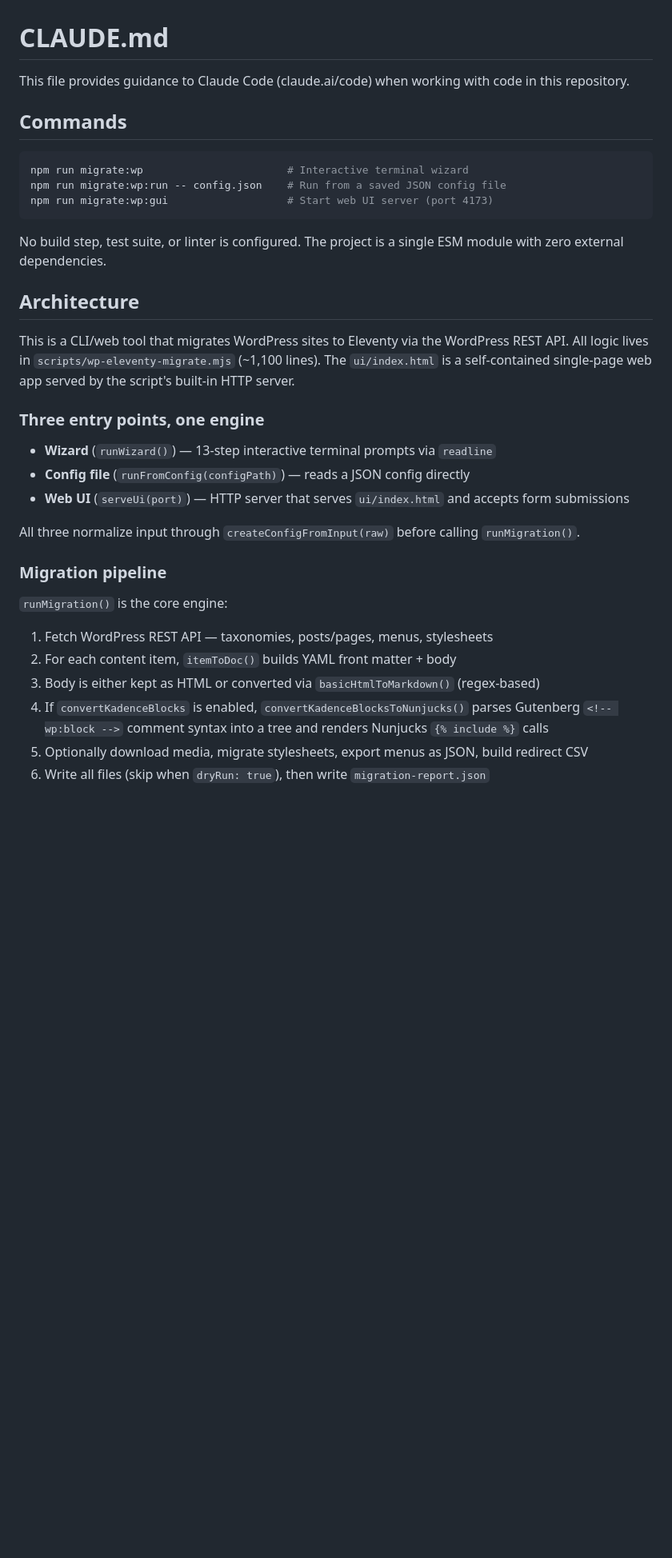
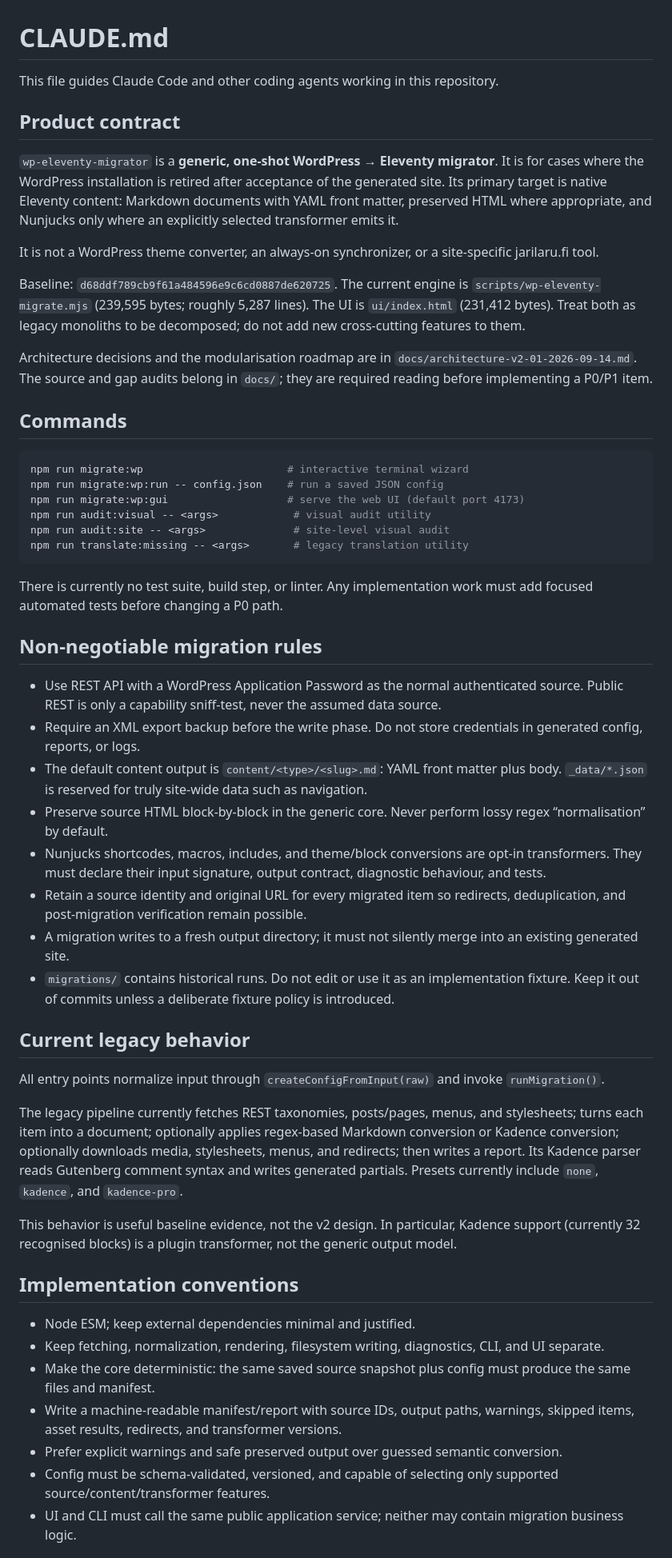
Before and after one commit to LaruX75/wp-eleventy-migrator, a Markdown page: CLAUDE.md, the part around one of its changes. Shown at 80% size. Rendered like a GitHub page; blank space fills up the shorter version.

Commit message:
docs: align Claude guidance with v2 migration architecture

````diff
--- a/CLAUDE.md
+++ b/CLAUDE.md
@@ -1,37 +1,56 @@
 # CLAUDE.md
 
-This file provides guidance to Claude Code (claude.ai/code) when working with code in this repository.
+This file guides Claude Code and other coding agents working in this repository.
+
+## Product contract
+
+`wp-eleventy-migrator` is a **generic, one-shot WordPress → Eleventy migrator**. It is for cases where the WordPress installation is retired after acceptance of the generated site. Its primary target is native Eleventy content: Markdown documents with YAML front matter, preserved HTML where appropriate, and Nunjucks only where an explicitly selected transformer emits it.
+
+It is not a WordPress theme converter, an always-on synchronizer, or a site-specific jarilaru.fi tool.
+
+Baseline: `d68ddf789cb9f61a484596e9c6cd0887de620725`. The current engine is `scripts/wp-eleventy-migrate.mjs` (239,595 bytes; roughly 5,287 lines). The UI is `ui/index.html` (231,412 bytes). Treat both as legacy monoliths to be decomposed; do not add new cross-cutting features to them.
+
+Architecture decisions and the modularisation roadmap are in `docs/architecture-v2-01-2026-09-14.md`. The source and gap audits belong in `docs/`; they are required reading before implementing a P0/P1 item.
 
 ## Commands
 
 ```bash
-npm run migrate:wp                       # Interactive terminal wizard
-npm run migrate:wp:run -- config.json    # Run from a saved JSON config file
-npm run migrate:wp:gui                   # Start web UI server (port 4173)
+npm run migrate:wp                       # interactive terminal wizard
+npm run migrate:wp:run -- config.json    # run a saved JSON config
+npm run migrate:wp:gui                   # serve the web UI (default port 4173)
+npm run audit:visual -- <args>            # visual audit utility
+npm run audit:site -- <args>              # site-level visual audit
+npm run translate:missing -- <args>       # legacy translation utility
 ```
 
-No build step, test suite, or linter is configured. The project is a single ESM module with zero external dependencies.
+There is currently no test suite, build step, or linter. Any implementation work must add focused automated tests before changing a P0 path.
 
-## Architecture
+## Non-negotiable migration rules
 
-This is a CLI/web tool that migrates WordPress sites to Eleventy via the WordPress REST API. All logic lives in `scripts/wp-eleventy-migrate.mjs` (~1,100 lines). The `ui/index.html` is a self-contained single-page web app served by the script's built-in HTTP server.
+- Use REST API with a WordPress Application Password as the normal authenticated source. Public REST is only a capability sniff-test, never the assumed data source.
+- Require an XML export backup before the write phase. Do not store credentials in generated config, reports, or logs.
+- The default content output is `content/<type>/<slug>.md`: YAML front matter plus body. `_data/*.json` is reserved for truly site-wide data such as navigation.
+- Preserve source HTML block-by-block in the generic core. Never perform lossy regex “normalisation” by default.
+- Nunjucks shortcodes, macros, includes, and theme/block conversions are opt-in transformers. They must declare their input signature, output contract, diagnostic behaviour, and tests.
+- Retain a source identity and original URL for every migrated item so redirects, deduplication, and post-migration verification remain possible.
+- A migration writes to a fresh output directory; it must not silently merge into an existing generated site.
+- `migrations/` contains historical runs. Do not edit or use it as an implementation fixture. Keep it out of commits unless a deliberate fixture policy is introduced.
 
-### Three entry points, one engine
+## Current legacy behavior
 
-- **Wizard** (`runWizard()`) — 13-step interactive terminal prompts via `readline`
-- **Config file** (`runFromConfig(configPath)`) — reads a JSON config directly
-- **Web UI** (`serveUi(port)`) — HTTP server that serves `ui/index.html` and accepts form submissions
+All entry points normalize input through `createConfigFromInput(raw)` and invoke `runMigration()`.
 
-All three normalize input through `createConfigFromInput(raw)` before calling `runMigration()`.
+The legacy pipeline currently fetches REST taxonomies, posts/pages, menus, and stylesheets; turns each item into a document; optionally applies regex-based Markdown conversion or Kadence conversion; optionally downloads media, stylesheets, menus, and redirects; then writes a report. Its Kadence parser reads Gutenberg comment syntax and writes generated partials. Presets currently include `none`, `kadence`, and `kadence-pro`.
 
-### Migration pipeline
+This behavior is useful baseline evidence, not the v2 design. In particular, Kadence support (currently 32 recognised blocks) is a plugin transformer, not the generic output model.
 
-`runMigration()` is the core engine:
+## Implementation conventions
 
-1. Fetch WordPress REST API — taxonomies, posts/pages, menus, stylesheets
-2. For each content item, `itemToDoc()` builds YAML front matter + body
-3. Body is either kept as HTML or converted via `basicHtmlToMarkdown()` (regex-based)
-4. If `convertKadenceBlocks` is enabled, `convertKadenceBlocksToNunjucks()` parses Gutenberg `<!-- wp:block -->` comment syntax into a tree and renders Nunjucks `{% include %}` calls
-5. Optionally download media, migrate stylesheets, export menus as JSON, build redirect CSV
-6. Write all files (skip when `dryRun: true`), then write `migration-report.json`
+- Node ESM; keep external dependencies minimal and justified.
+- Keep fetching, normalization, rendering, filesystem writing, diagnostics, CLI, and UI separate.
+- Make the core deterministic: the same saved source snapshot plus config must produce the same files and manifest.
+- Write a machine-readable manifest/report with source IDs, output paths, warnings, skipped items, asset results, redirects, and transformer versions.
+- Prefer explicit warnings and safe preserved output over guessed semantic conversion.
+- Config must be schema-validated, versioned, and capable of selecting only supported source/content/transformer features.
+- UI and CLI must call the same public application service; neither may contain migration business logic.
 
````
Also changed, not shown: other parts of CLAUDE.md (+2 -31 lines).
